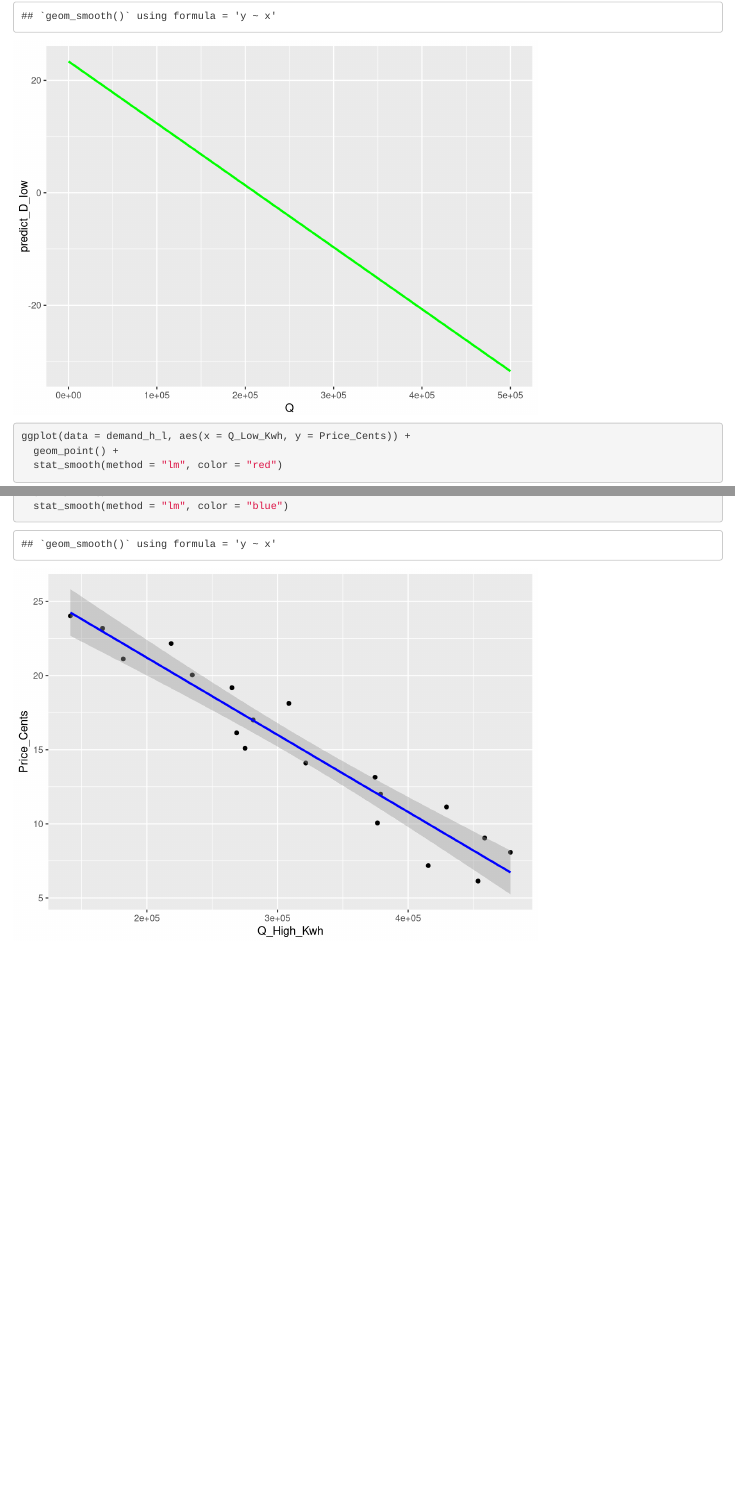
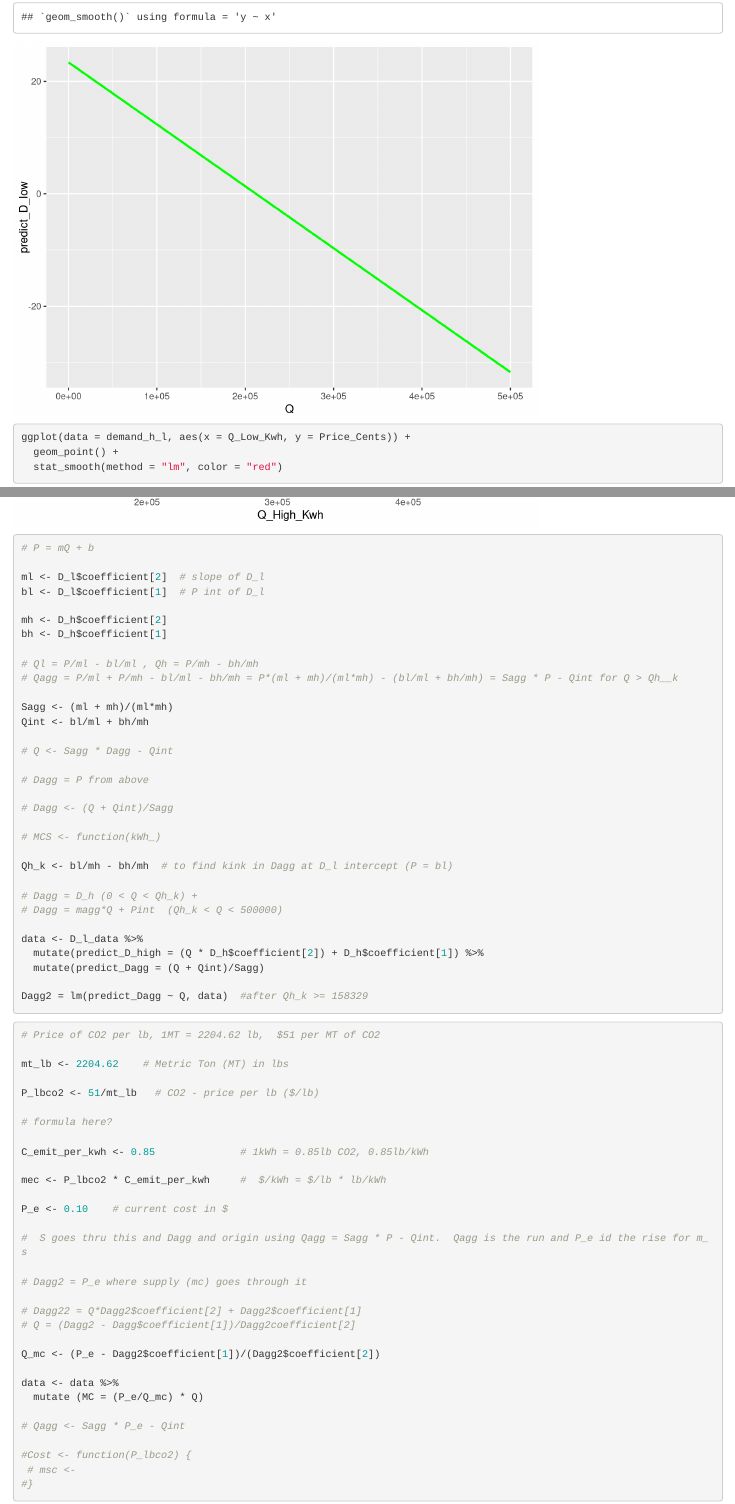
Before and after one commit to Sagenator1/esm204_a3, an R Markdown document (esm204_a3_coding.Rmd): the page in a window 1100 px wide, from 1190 px down before the commit and from 1230 px down after it, so that both start at the same text, and a second part further down, joined at a grey line. Rendered offline with R 4.5, knitr and Pandoc, with nearby package versions.

Commit message:
Waiting for Uncle

````diff
--- a/esm204_a3_coding.Rmd
+++ b/esm204_a3_coding.Rmd
@@ -62,6 +64,74 @@ ggplot(data = demand_h_l, aes(x = Q_High_Kwh, y = Price_Cents)) +
   geom_point() +
   stat_smooth(method = "lm", color = "blue")
 
+# P = mQ + b
+
+ml <- D_l$coefficient[2]  # slope of D_l
+bl <- D_l$coefficient[1]  # P int of D_l
+
+mh <- D_h$coefficient[2]
+bh <- D_h$coefficient[1]
+
+# Ql = P/ml - bl/ml , Qh = P/mh - bh/mh
+# Qagg = P/ml + P/mh - bl/ml - bh/mh = P*(ml + mh)/(ml*mh) - (bl/ml + bh/mh) = Sagg * P - Qint for Q > Qh__k
+
+Sagg <- (ml + mh)/(ml*mh)
+Qint <- bl/ml + bh/mh
+
+# Q <- Sagg * Dagg - Qint
+
+# Dagg = P from above
+
+# Dagg <- (Q + Qint)/Sagg
+
+# MCS <- function(kWh_)
+
+Qh_k <- bl/mh - bh/mh  # to find kink in Dagg at D_l intercept (P = bl)
+
+# Dagg = D_h (0 < Q < Qh_k) +
+# Dagg = magg*Q + Pint  (Qh_k < Q < 500000)
+
+data <- D_l_data %>%
+  mutate(predict_D_high = (Q * D_h$coefficient[2]) + D_h$coefficient[1]) %>%
+  mutate(predict_Dagg = (Q + Qint)/Sagg)
+
+Dagg2 = lm(predict_Dagg ~ Q, data)  #after Qh_k >= 158329
 
 
 ```
+
+
+```{r}
+# Price of CO2 per lb, 1MT = 2204.62 lb,  $51 per MT of CO2
+
+mt_lb <- 2204.62    # Metric Ton (MT) in lbs
+
+P_lbco2 <- 51/mt_lb   # CO2 - price per lb ($/lb)
+
+# formula here?
+
+C_emit_per_kwh <- 0.85              # 1kWh = 0.85lb CO2, 0.85lb/kWh
+
+mec <- P_lbco2 * C_emit_per_kwh     #  $/kWh = $/lb * lb/kWh
+
+P_e <- 0.10    # current cost in $
+
+#  S goes thru this and Dagg and origin using Qagg = Sagg * P - Qint.  Qagg is the run and P_e id the rise for m_s
+
+# Dagg2 = P_e where supply (mc) goes through it
+
+# Dagg22 = Q*Dagg2$coefficient[2] + Dagg2$coefficient[1]
+# Q = (Dagg2 - Dagg$coefficient[1])/Dagg2coefficient[2]
+
+Q_mc <- (P_e - Dagg2$coefficient[1])/(Dagg2$coefficient[2])
+
+data <- data %>%
+  mutate (MC = (P_e/Q_mc) * Q)
+
+# Qagg <- Sagg * P_e - Qint
+
+#Cost <- function(P_lbco2) {
+ # msc <-
+#}
+
+```
````
Also changed, not shown: esm204_a3_coding.Rmd (2 more changed lines).
